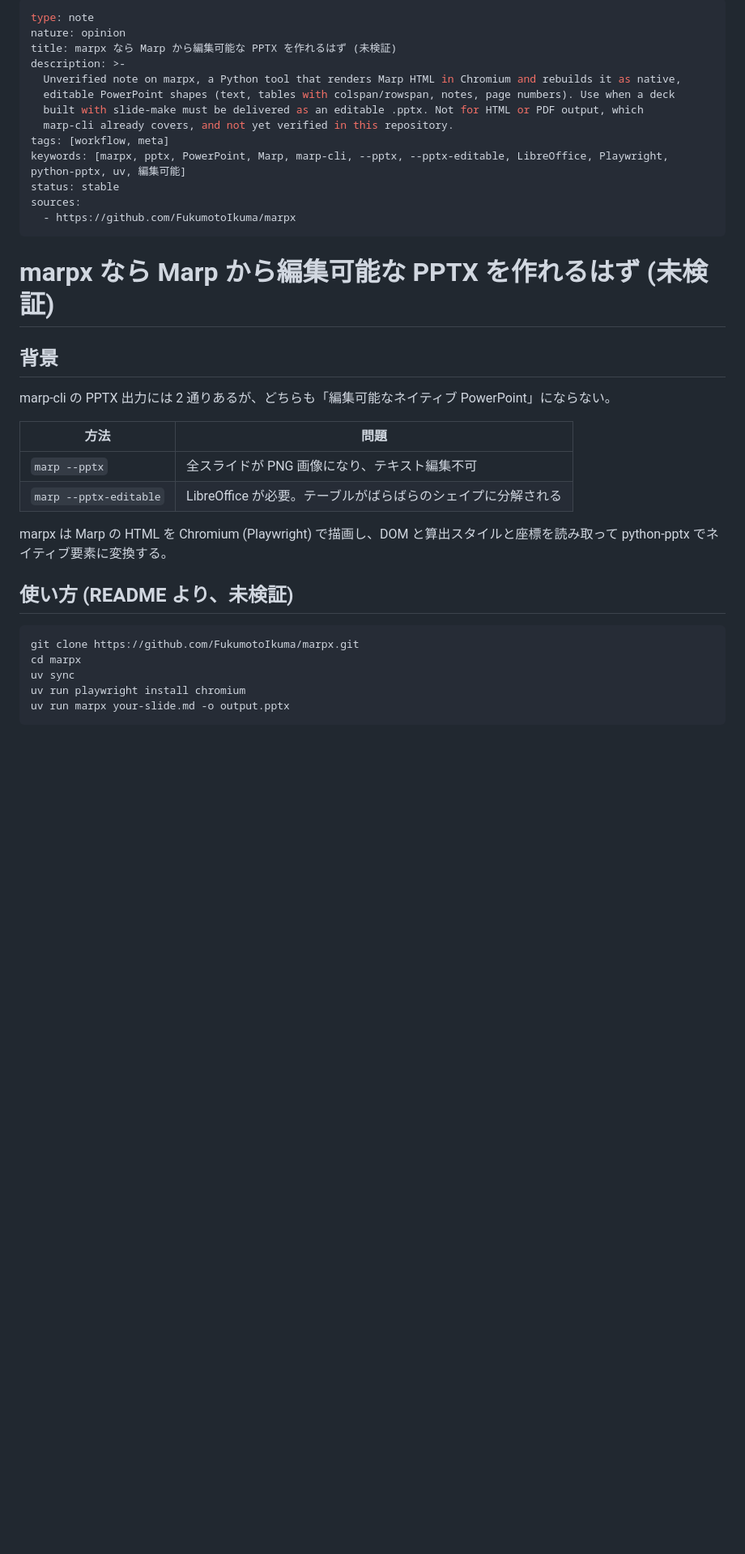
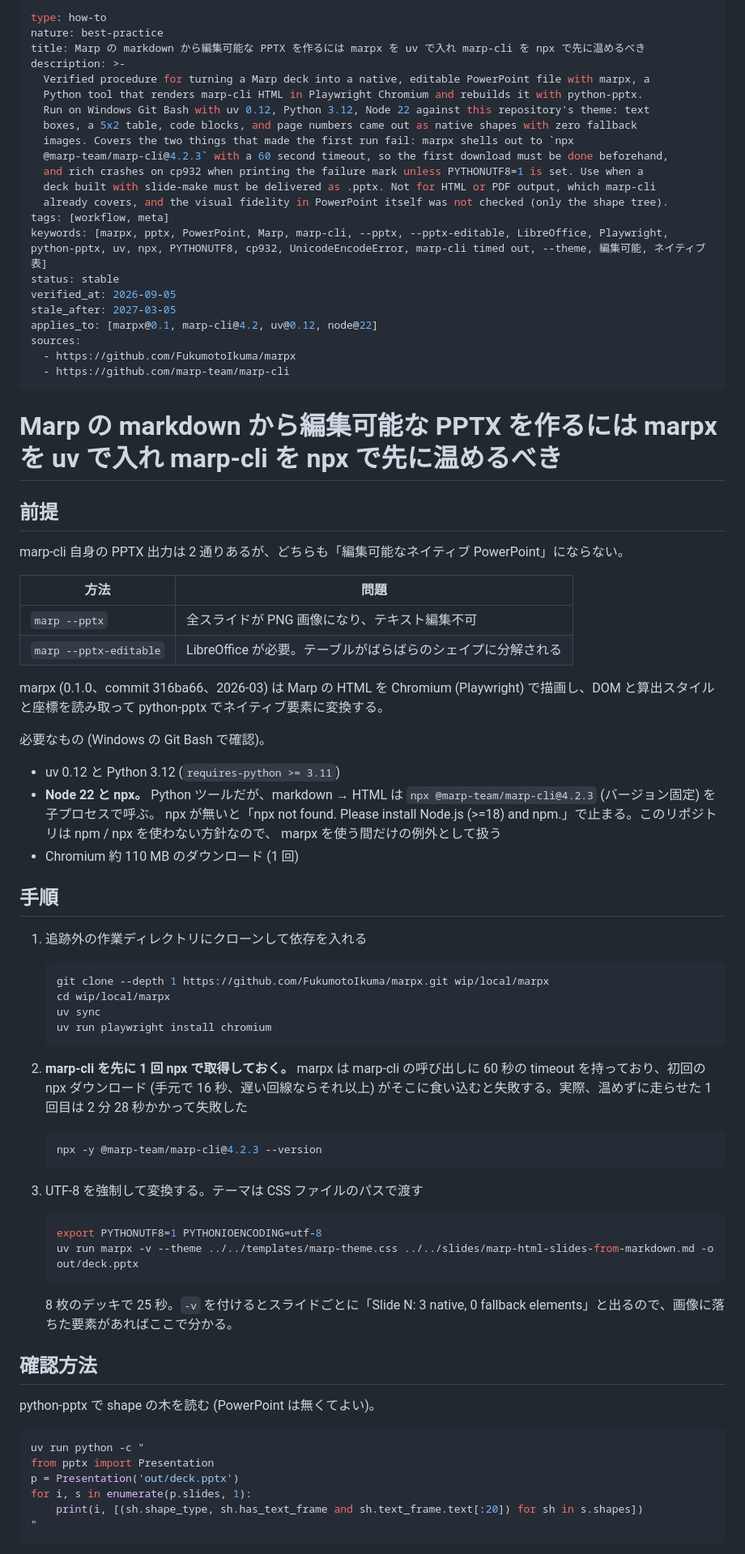
Before and after one commit to yuki-matsu783/agent-knowledge, a Markdown page: knowledge/workflow/marpx-editable-pptx-from-marp.md, the part around one of its changes. Shown at 81% size. GitHub-like rendering; blank space fills up the shorter version.

Commit message:
docs: marpx で Marp から編集可能な PPTX を作る手順を実測して how-to に昇格

````diff
--- a/knowledge/workflow/marpx-editable-pptx-from-marp.md
+++ b/knowledge/workflow/marpx-editable-pptx-from-marp.md
@@ -1,39 +1,86 @@
 ---
-type: note
-nature: opinion
-title: marpx なら Marp から編集可能な PPTX を作れるはず (未検証)
+type: how-to
+nature: best-practice
+title: Marp の markdown から編集可能な PPTX を作るには marpx を uv で入れ marp-cli を npx で先に温めるべき
 description: >-
-  Unverified note on marpx, a Python tool that renders Marp HTML in Chromium and rebuilds it as native,
-  editable PowerPoint shapes (text, tables with colspan/rowspan, notes, page numbers). Use when a deck
-  built with slide-make must be delivered as an editable .pptx. Not for HTML or PDF output, which
-  marp-cli already covers, and not yet verified in this repository.
+  Verified procedure for turning a Marp deck into a native, editable PowerPoint file with marpx, a
+  Python tool that renders marp-cli HTML in Playwright Chromium and rebuilds it with python-pptx.
+  Run on Windows Git Bash with uv 0.12, Python 3.12, Node 22 against this repository's theme: text
+  boxes, a 5x2 table, code blocks, and page numbers came out as native shapes with zero fallback
+  images. Covers the two things that made the first run fail: marpx shells out to `npx
+  @marp-team/marp-cli@4.2.3` with a 60 second timeout, so the first download must be done beforehand,
+  and rich crashes on cp932 when printing the failure mark unless PYTHONUTF8=1 is set. Use when a
+  deck built with slide-make must be delivered as .pptx. Not for HTML or PDF output, which marp-cli
+  already covers, and the visual fidelity in PowerPoint itself was not checked (only the shape tree).
 tags: [workflow, meta]
-keywords: [marpx, pptx, PowerPoint, Marp, marp-cli, --pptx, --pptx-editable, LibreOffice, Playwright, python-pptx, uv, 編集可能]
+keywords: [marpx, pptx, PowerPoint, Marp, marp-cli, --pptx, --pptx-editable, LibreOffice, Playwright, python-pptx, uv, npx, PYTHONUTF8, cp932, UnicodeEncodeError, marp-cli timed out, --theme, 編集可能, ネイティブ表]
 status: stable
+verified_at: 2026-09-05
+stale_after: 2027-03-05
+applies_to: [marpx@0.1, marp-cli@4.2, uv@0.12, node@22]
 sources:
   - https://github.com/FukumotoIkuma/marpx
+  - https://github.com/marp-team/marp-cli
 ---
 
-# marpx なら Marp から編集可能な PPTX を作れるはず (未検証)
+# Marp の markdown から編集可能な PPTX を作るには marpx を uv で入れ marp-cli を npx で先に温めるべき
 
-## 背景
+## 前提
 
-marp-cli の PPTX 出力には 2 通りあるが、どちらも「編集可能なネイティブ PowerPoint」にならない。
+marp-cli 自身の PPTX 出力は 2 通りあるが、どちらも「編集可能なネイティブ PowerPoint」にならない。
 
 | 方法 | 問題 |
 |---|---|
 | `marp --pptx` | 全スライドが PNG 画像になり、テキスト編集不可 |
 | `marp --pptx-editable` | LibreOffice が必要。テーブルがばらばらのシェイプに分解される |
 
-marpx は Marp の HTML を Chromium (Playwright) で描画し、DOM と算出スタイルと座標を読み取って python-pptx でネイティブ要素に変換する。
+marpx (0.1.0、commit 316ba66、2026-03) は Marp の HTML を Chromium (Playwright) で描画し、DOM と算出スタイルと座標を読み取って python-pptx でネイティブ要素に変換する。
 
-## 使い方 (README より、未検証)
+必要なもの (Windows の Git Bash で確認)。
+
+- uv 0.12 と Python 3.12 (`requires-python >= 3.11`)
+- **Node 22 と npx。** Python ツールだが、markdown → HTML は `npx @marp-team/marp-cli@4.2.3` (バージョン固定) を子プロセスで呼ぶ。
+  npx が無いと「npx not found. Please install Node.js (>=18) and npm.」で止まる。このリポジトリは npm / npx を使わない方針なので、
+  marpx を使う間だけの例外として扱う
+- Chromium 約 110 MB のダウンロード (1 回)
+
+## 手順
+
+1. 追跡外の作業ディレクトリにクローンして依存を入れる
+
+   ```sh
+   git clone --depth 1 https://github.com/FukumotoIkuma/marpx.git wip/local/marpx
+   cd wip/local/marpx
+   uv sync
+   uv run playwright install chromium
+   ```
+
+2. **marp-cli を先に 1 回 npx で取得しておく。** marpx は marp-cli の呼び出しに 60 秒の timeout を持っており、初回の npx ダウンロード
+   (手元で 16 秒、遅い回線ならそれ以上) がそこに食い込むと失敗する。実際、温めずに走らせた 1 回目は 2 分 28 秒かかって失敗した
+
+   ```sh
+   npx -y @marp-team/marp-cli@4.2.3 --version
+   ```
+
+3. UTF-8 を強制して変換する。テーマは CSS ファイルのパスで渡す
+
+   ```sh
+   export PYTHONUTF8=1 PYTHONIOENCODING=utf-8
+   uv run marpx -v --theme ../../templates/marp-theme.css ../../slides/marp-html-slides-from-markdown.md -o out/deck.pptx
+   ```
+
+   8 枚のデッキで 25 秒。`-v` を付けるとスライドごとに「Slide N: 3 native, 0 fallback elements」と出るので、画像に落ちた要素があればここで分かる。
+
+## 確認方法
+
+python-pptx で shape の木を読む (PowerPoint は無くてよい)。
 
 ```sh
-git clone https://github.com/FukumotoIkuma/marpx.git
-cd marpx
-uv sync
-uv run playwright install chromium
-uv run marpx your-slide.md -o output.pptx
+uv run python -c "
+from pptx import Presentation
+p = Presentation('out/deck.pptx')
+for i, s in enumerate(p.slides, 1):
+    print(i, [(sh.shape_type, sh.has_text_frame and sh.text_frame.text[:20]) for sh in s.shapes])
+"
 ```
 
````
Also changed, not shown: other parts of knowledge/workflow/marpx-editable-pptx-from-marp.md (+22 -30 lines), INDEX.md (+1 -1 lines).
